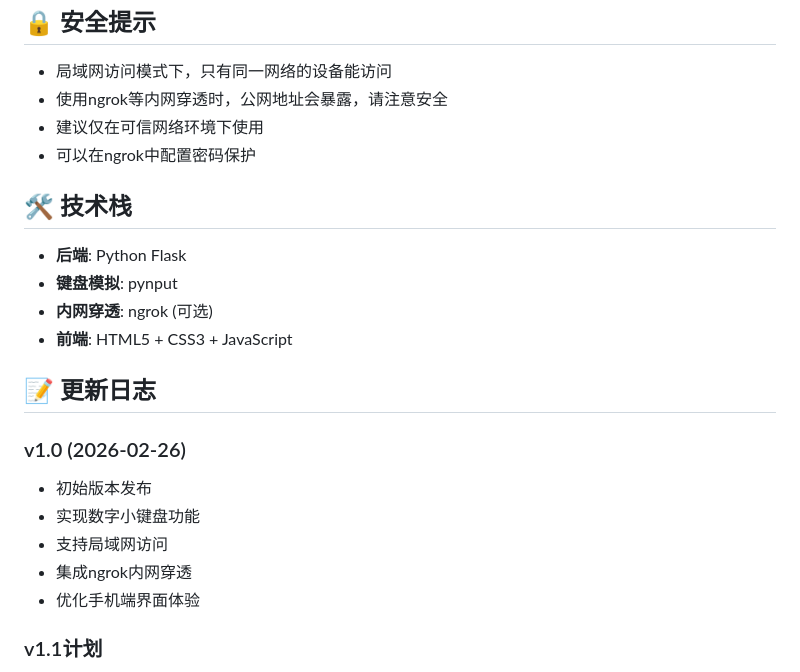
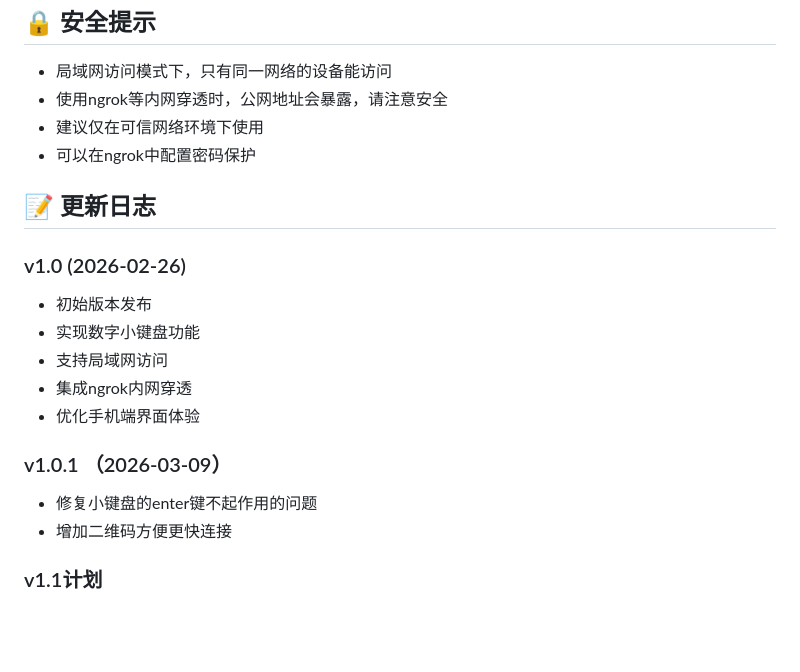
Before and after one commit to jack-0811/Virtual-Phone-Keyboard, a Markdown page: README.md, the part around the change. GitHub-like rendering; blank space fills up the shorter version.

Commit message:
Update README with version 1.0.1 details
Added version 1.0.1 updates including bug fixes and new features.

```diff
--- a/README.md
+++ b/README.md
@@ -141,13 +141,6 @@ A:
 - 建议仅在可信网络环境下使用
 - 可以在ngrok中配置密码保护
 
-## 🛠️ 技术栈
-
-- **后端**: Python Flask
-- **键盘模拟**: pynput
-- **内网穿透**: ngrok (可选)
-- **前端**: HTML5 + CSS3 + JavaScript
-
 ## 📝 更新日志
 
 ### v1.0 (2026-02-26)
@@ -156,6 +149,10 @@ A:
 - 支持局域网访问
 - 集成ngrok内网穿透
 - 优化手机端界面体验
+
+### v1.0.1 （2026-03-09）
+- 修复小键盘的enter键不起作用的问题
+- 增加二维码方便更快连接
 
 ### v1.1计划
 - 更方便的前端自定义按键添加
```
